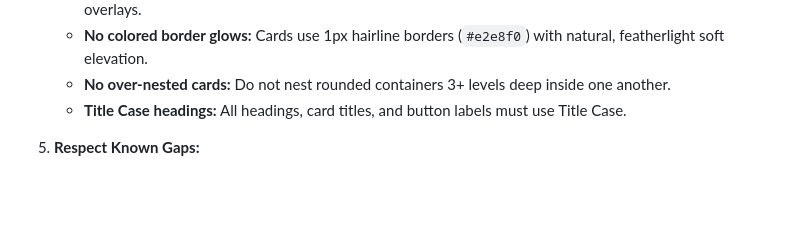
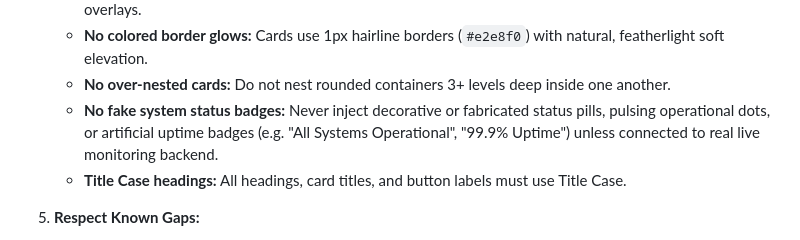
Before and after one commit to TheJobHelpers/TJH-Design-System, a Markdown page: AGENTS.md, the part around the change. GitHub-like rendering; blank space fills up the shorter version.

```diff
--- a/AGENTS.md
+++ b/AGENTS.md
@@ -56,6 +56,7 @@ Primary brand anchor: **`#1657a7`** (Sapphire Blue).
    - **No grid line / mesh overlays:** No background wireframes, blueprint grid patterns, or particle canvas overlays.
    - **No colored border glows:** Cards use 1px hairline borders (`#e2e8f0`) with natural, featherlight soft elevation.
    - **No over-nested cards:** Do not nest rounded containers 3+ levels deep inside one another.
+   - **No fake system status badges:** Never inject decorative or fabricated status pills, pulsing operational dots, or artificial uptime badges (e.g. "All Systems Operational", "99.9% Uptime") unless connected to real live monitoring backend.
    - **Title Case headings:** All headings, card titles, and button labels must use Title Case.
 
 5. **Respect Known Gaps:**
```
Also changed, not shown: DESIGN.md (+2 -0 lines).
